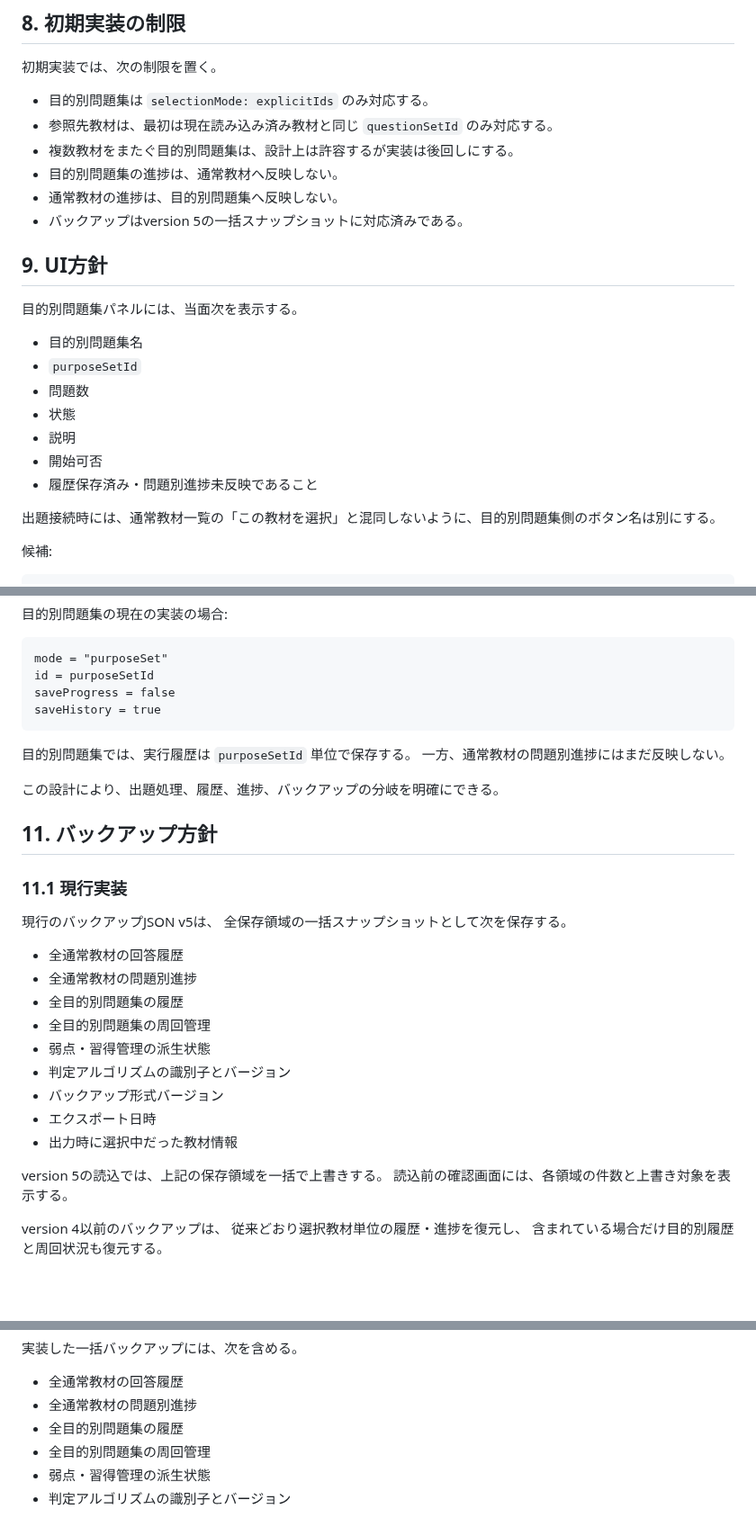
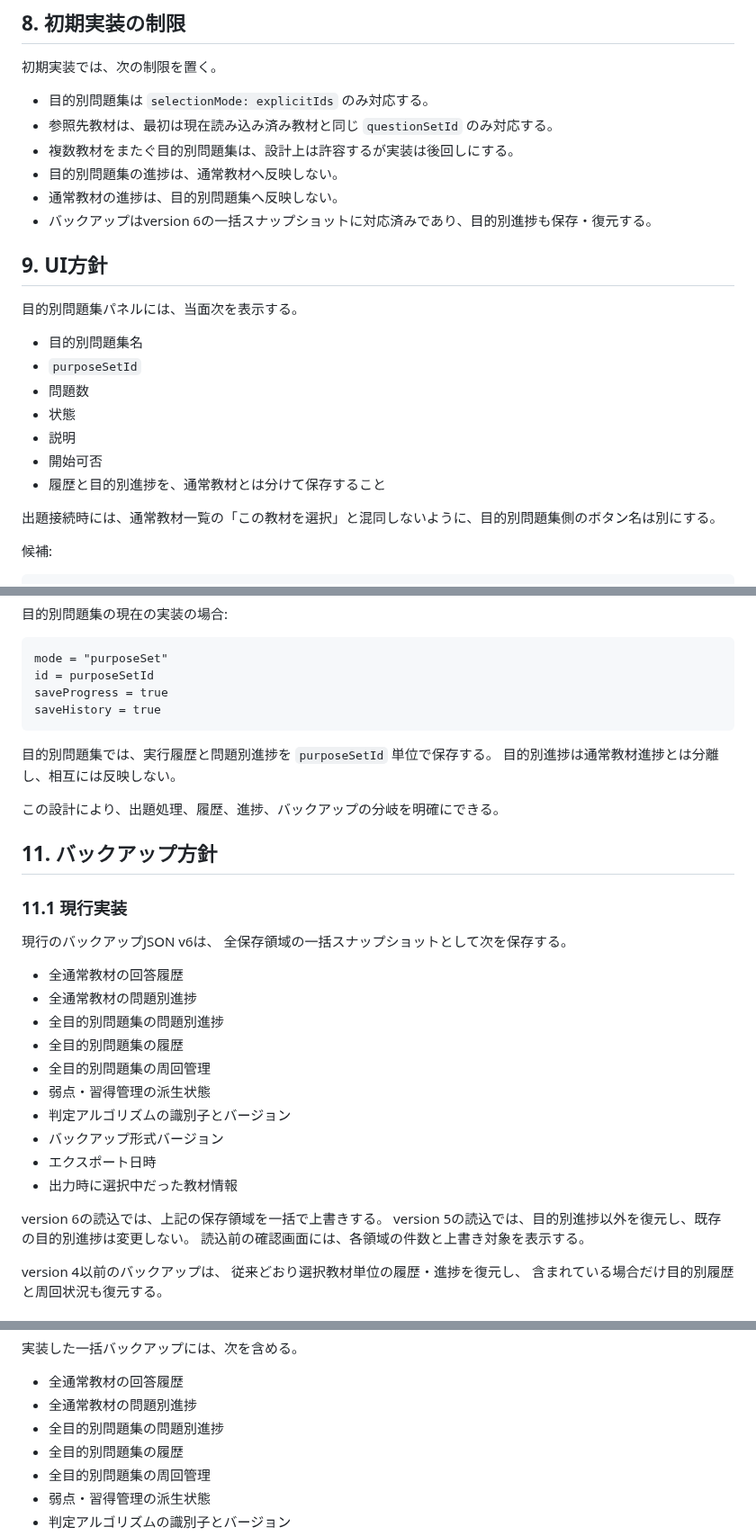
Before and after one commit to jera-takanabe/junior-study-trainer, a Markdown page: docs/design/purpose_set_runtime_design_v0_1.md, 3 parts joined by grey strips. Shown at 90% size. GitHub-like rendering; blank space fills up the shorter version.

Commit message:
docs: document purpose progress backup version 6

```diff
--- a/docs/design/purpose_set_runtime_design_v0_1.md
+++ b/docs/design/purpose_set_runtime_design_v0_1.md
@@ -809,7 +809,7 @@
 - 複数教材をまたぐ目的別問題集は、設計上は許容するが実装は後回しにする。
 - 目的別問題集の進捗は、通常教材へ反映しない。
 - 通常教材の進捗は、目的別問題集へ反映しない。
-- バックアップはversion 5の一括スナップショットに対応済みである。
+- バックアップはversion 6の一括スナップショットに対応済みであり、目的別進捗も保存・復元する。
 
 ## 9. UI方針
 
@@ -821,7 +821,7 @@
 - 状態
 - 説明
 - 開始可否
-- 履歴保存済み・問題別進捗未反映であること
+- 履歴と目的別進捗を、通常教材とは分けて保存すること
 
 出題接続時には、通常教材一覧の「この教材を選択」と混同しないように、目的別問題集側のボタン名は別にする。
 
@@ -890,11 +890,11 @@
 
     mode = "purposeSet"
     id = purposeSetId
-    saveProgress = false
+    saveProgress = true
     saveHistory = true
 
-目的別問題集では、実行履歴は `purposeSetId` 単位で保存する。
-一方、通常教材の問題別進捗にはまだ反映しない。
+目的別問題集では、実行履歴と問題別進捗を `purposeSetId` 単位で保存する。
+目的別進捗は通常教材進捗とは分離し、相互には反映しない。
 
 この設計により、出題処理、履歴、進捗、バックアップの分岐を明確にできる。
 
@@ -902,11 +902,12 @@
 
 ### 11.1 現行実装
 
-現行のバックアップJSON v5は、
+現行のバックアップJSON v6は、
 全保存領域の一括スナップショットとして次を保存する。
 
 - 全通常教材の回答履歴
 - 全通常教材の問題別進捗
+- 全目的別問題集の問題別進捗
 - 全目的別問題集の履歴
 - 全目的別問題集の周回管理
 - 弱点・習得管理の派生状態
@@ -915,7 +916,8 @@
 - エクスポート日時
 - 出力時に選択中だった教材情報
 
-version 5の読込では、上記の保存領域を一括で上書きする。
+version 6の読込では、上記の保存領域を一括で上書きする。
+version 5の読込では、目的別進捗以外を復元し、既存の目的別進捗は変更しない。
 読込前の確認画面には、各領域の件数と上書き対象を表示する。
 
 version 4以前のバックアップは、
@@ -939,6 +941,7 @@ version 4以前のバックアップは、
 
 - 全通常教材の回答履歴
 - 全通常教材の問題別進捗
+- 全目的別問題集の問題別進捗
 - 全目的別問題集の履歴
 - 全目的別問題集の周回管理
 - 弱点・習得管理の派生状態
```
Also changed, not shown: other parts of docs/design/purpose_set_runtime_design_v0_1.md (+3 -2 lines).
